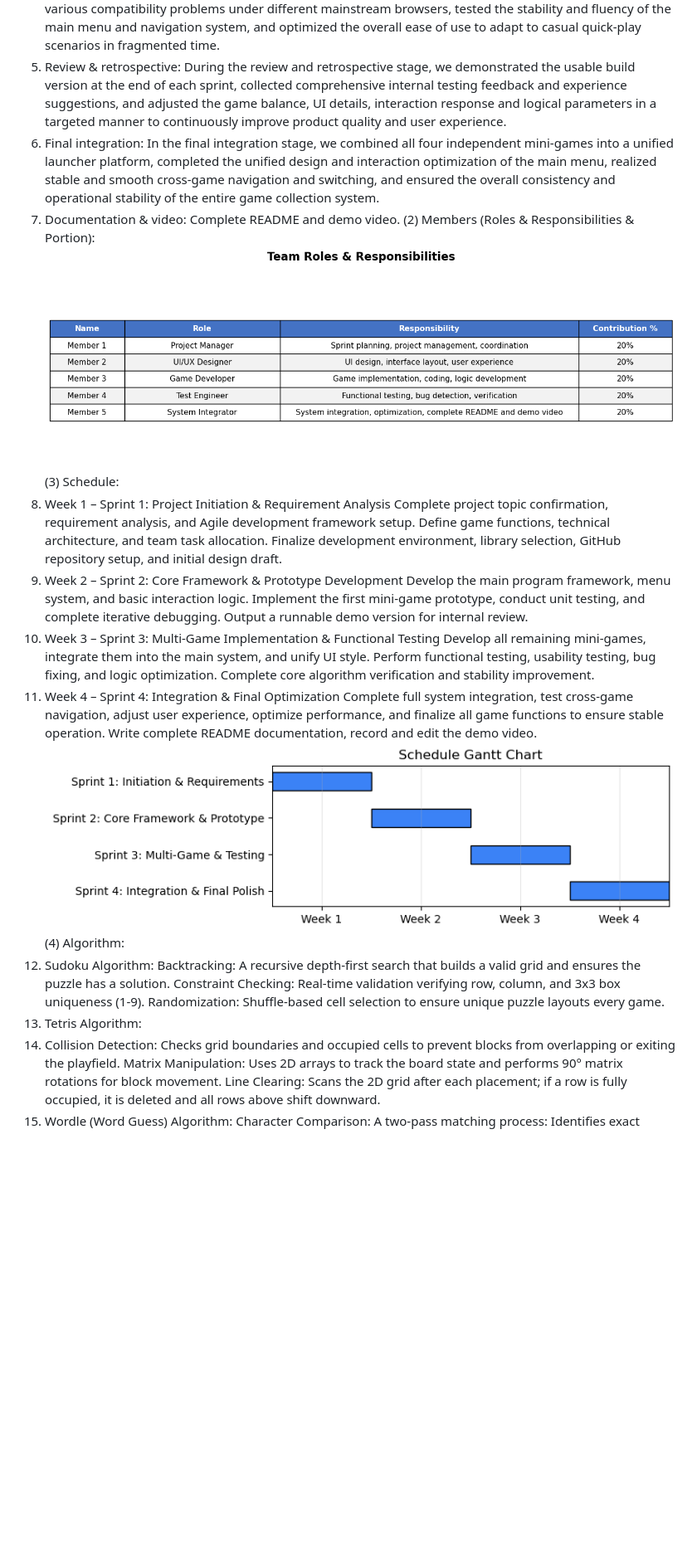
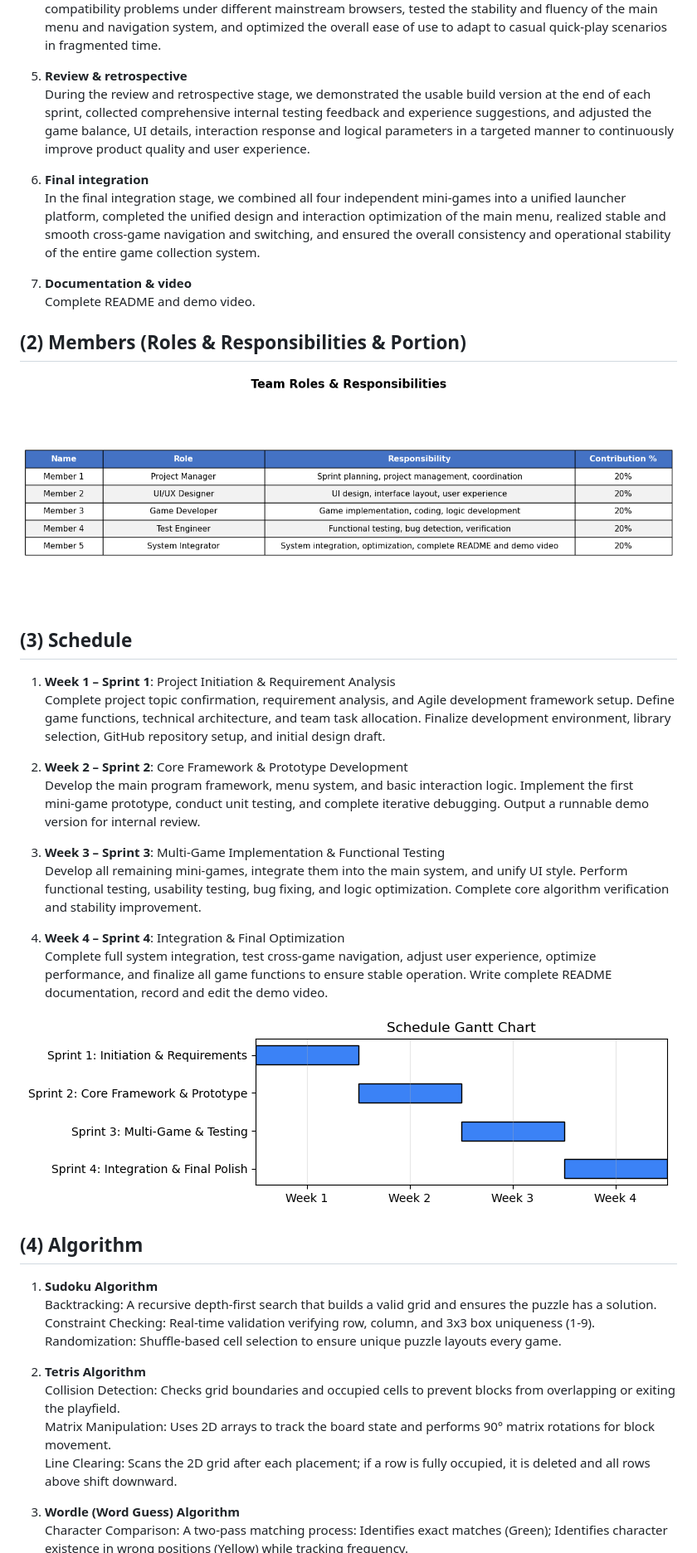
Before and after one commit to liuantao06-hue/COMP2116-FINAL-PROJECT, a Markdown page: README.md, the part around one of its changes. Shown at 83% size. GitHub-like rendering; blank space fills up the shorter version.

```diff
--- a/README.md
+++ b/README.md
@@ -24,31 +36,44 @@ During the implementation stage, we built the complete homepage menu and interac
 In the testing stage, we verified the functional accuracy and logical correctness of all games, fixed various compatibility problems under different mainstream browsers, tested the stability and fluency of the main menu and navigation system, and optimized the overall ease of use to adapt to casual quick-play scenarios in fragmented time.
-5. Review & retrospective:
+
+5. **Review & retrospective**
 During the review and retrospective stage, we demonstrated the usable build version at the end of each sprint, collected comprehensive internal testing feedback and experience suggestions, and adjusted the game balance, UI details, interaction response and logical parameters in a targeted manner to continuously improve product quality and user experience.
-6. Final integration:
+
+6. **Final integration**
 In the final integration stage, we combined all four independent mini-games into a unified launcher platform, completed the unified design and interaction optimization of the main menu, realized stable and smooth cross-game navigation and switching, and ensured the overall consistency and operational stability of the entire game collection system.
-7. Documentation & video: Complete README and demo video.
-(2) Members (Roles & Responsibilities & Portion):
-![主页截图](images/6e0a58e81f658e789fc73bcb9b2c67ec.png)
-(3) Schedule:
-1. Week 1 – Sprint 1: Project Initiation & Requirement Analysis
+
+7. **Documentation & video**
+Complete README and demo video.
+
+## (2) Members (Roles & Responsibilities & Portion)
+![Team Roles](images/6e0a58e81f658e789fc73bcb9b2c67ec.png)
+
+## (3) Schedule
+1. **Week 1 – Sprint 1**: Project Initiation & Requirement Analysis
 Complete project topic confirmation, requirement analysis, and Agile development framework setup. Define game functions, technical architecture, and team task allocation. Finalize development environment, library selection, GitHub repository setup, and initial design draft.
-2. Week 2 – Sprint 2: Core Framework & Prototype Development
+
+2. **Week 2 – Sprint 2**: Core Framework & Prototype Development
 Develop the main program framework, menu system, and basic interaction logic. Implement the first mini‑game prototype, conduct unit testing, and complete iterative debugging. Output a runnable demo version for internal review.
-3. Week 3 – Sprint 3: Multi‑Game Implementation & Functional Testing
+
+3. **Week 3 – Sprint 3**: Multi‑Game Implementation & Functional Testing
 Develop all remaining mini‑games, integrate them into the main system, and unify UI style. Perform functional testing, usability testing, bug fixing, and logic optimization. Complete core algorithm verification and stability improvement.
-4. Week 4 – Sprint 4: Integration & Final Optimization
+
+4. **Week 4 – Sprint 4**: Integration & Final Optimization
 Complete full system integration, test cross-game navigation, adjust user experience, optimize performance, and finalize all game functions to ensure stable operation. Write complete README documentation, record and edit the demo video.
-![主页截图](images/490e4aa9a45d38a33c7f26e1c833b59c.png)
-(4) Algorithm:
-1. Sudoku Algorithm:
+
+![Project Schedule](images/490e4aa9a45d38a33c7f26e1c833b59c.png)
+
+## (4) Algorithm
+1. **Sudoku Algorithm**
 Backtracking: A recursive depth-first search that builds a valid grid and ensures the puzzle has a solution.
 Constraint Checking: Real-time validation verifying row, column, and 3x3 box uniqueness (1-9).
 Randomization: Shuffle-based cell selection to ensure unique puzzle layouts every game.
-2. Tetris Algorithm:
-3.  Collision Detection: Checks grid boundaries and occupied cells to prevent blocks from overlapping or exiting the playfield.
+
+2. **Tetris Algorithm**
+Collision Detection: Checks grid boundaries and occupied cells to prevent blocks from overlapping or exiting the playfield.
 Matrix Manipulation: Uses 2D arrays to track the board state and performs 90° matrix rotations for block movement.
 Line Clearing: Scans the 2D grid after each placement; if a row is fully occupied, it is deleted and all rows above shift downward.
-4. Wordle (Word Guess) Algorithm:
+
+3. **Wordle (Word Guess) Algorithm**
 Character Comparison: A two-pass matching process: Identifies exact matches (Green); Identifies character existence in wrong positions (Yellow) while tracking frequency.
 Letter Frequency Logic: Prevents duplicate hints for the same letter if the count exceeds the target word's frequency.
 Dictionary Filtering: Uses a random index selector to pull a 5-letter target from a pre-defined word array.
```
Also changed, not shown: other parts of README.md (+57 -34 lines).
